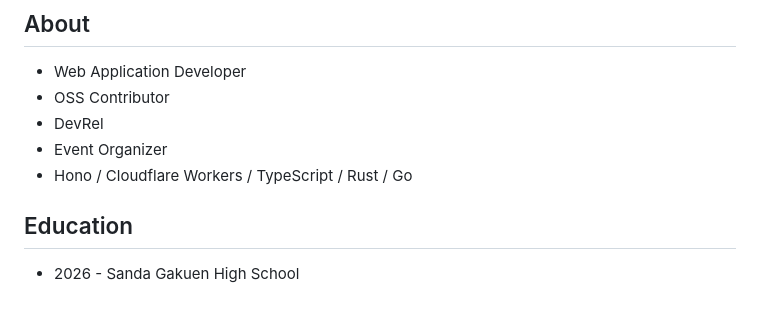
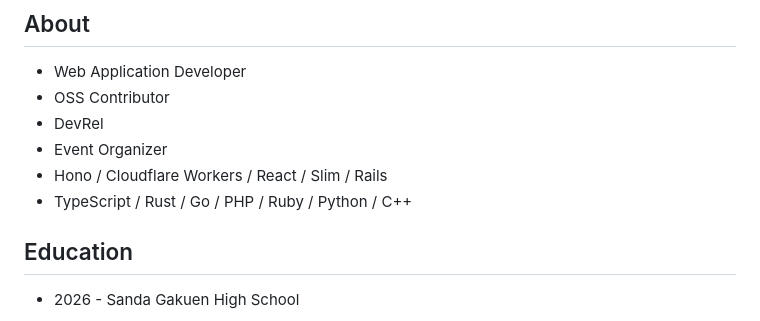
Before and after one commit to tanahiro2010/portfolio, a Markdown page: src/data/home.md, the part around the change. Drawn GitHub-style.

Commit message:
fix: スキルセットの更新 - React、Slim、Railsを追加

```diff
--- a/src/data/home.md
+++ b/src/data/home.md
@@ -12,7 +12,8 @@ tanahiro2010 / Web Application Developer / DevRel
 - OSS Contributor
 - DevRel
 - Event Organizer
-- Hono / Cloudflare Workers / TypeScript / Rust / Go
+- Hono / Cloudflare Workers / React / Slim / Rails
+- TypeScript / Rust / Go / PHP / Ruby / Python / C++
 
 ## Education
 
```
